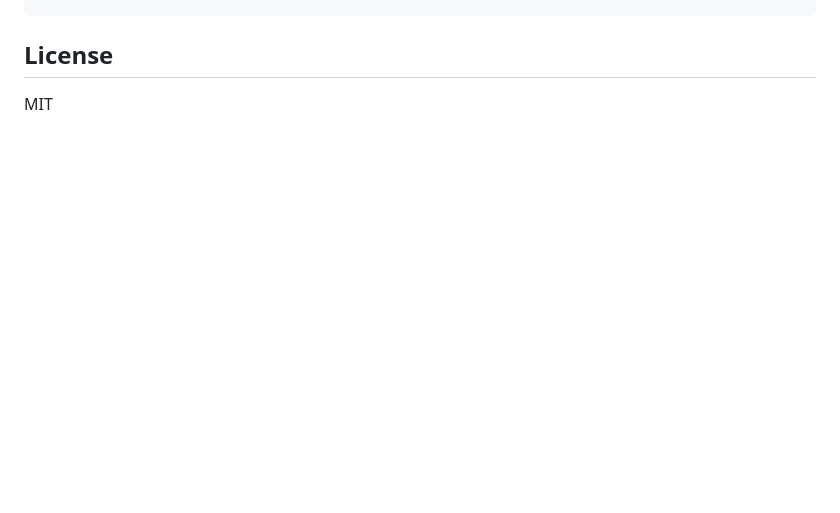
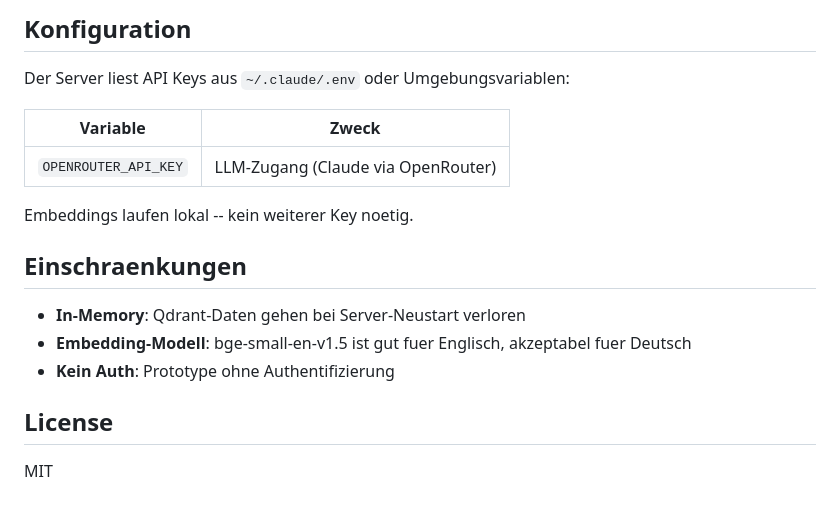
Before and after one commit to mj-deving/rag-hybrid-chatbot, a Markdown page: README.md, the part around the change printed below. Drawn GitHub-style; blank space fills up the shorter version.

````diff
--- a/README.md
+++ b/README.md
@@ -57,4 +133,20 @@ pytest tests/ -v
 ```
+
+## Konfiguration
+
+Der Server liest API Keys aus `~/.claude/.env` oder Umgebungsvariablen:
+
+| Variable | Zweck |
+|----------|-------|
+| `OPENROUTER_API_KEY` | LLM-Zugang (Claude via OpenRouter) |
+
+Embeddings laufen lokal -- kein weiterer Key noetig.
+
+## Einschraenkungen
+
+- **In-Memory**: Qdrant-Daten gehen bei Server-Neustart verloren
+- **Embedding-Modell**: bge-small-en-v1.5 ist gut fuer Englisch, akzeptabel fuer Deutsch
+- **Kein Auth**: Prototype ohne Authentifizierung
 
 ## License
 
````
Also changed, not shown: other parts of README.md (+95 -19 lines), docs/screenshot.png (added), 11 other files.
